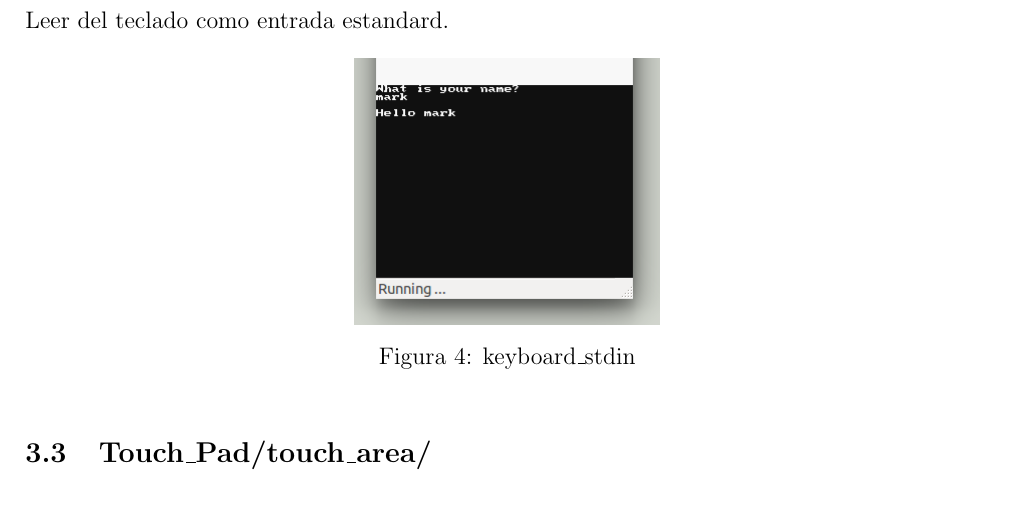
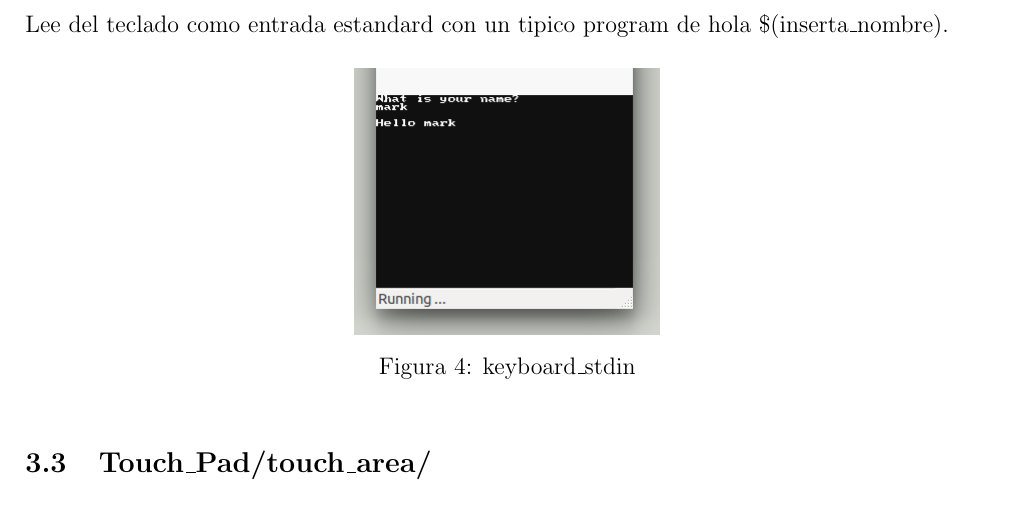
Before and after one commit to markholland/AEV, a LaTeX document (p2/p2.tex): part of page 5 of 7, cut at the place of the change. Compiled offline with pdfLaTeX.

Commit message:
Spelling mistake in report

```diff
--- a/p2/p2.tex
+++ b/p2/p2.tex
@@ -103,7 +103,7 @@
 
     \subsection{keyboard/keyboard\_stdin}
 
-    Leer del teclado como entrada estandard.
+    Lee del teclado como entrada estandard con un tipico program de hola \$(inserta\_nombre).
 
     \begin{figure}[H]
     \centering
```
Also changed, not shown: p2/p2.pdf.
